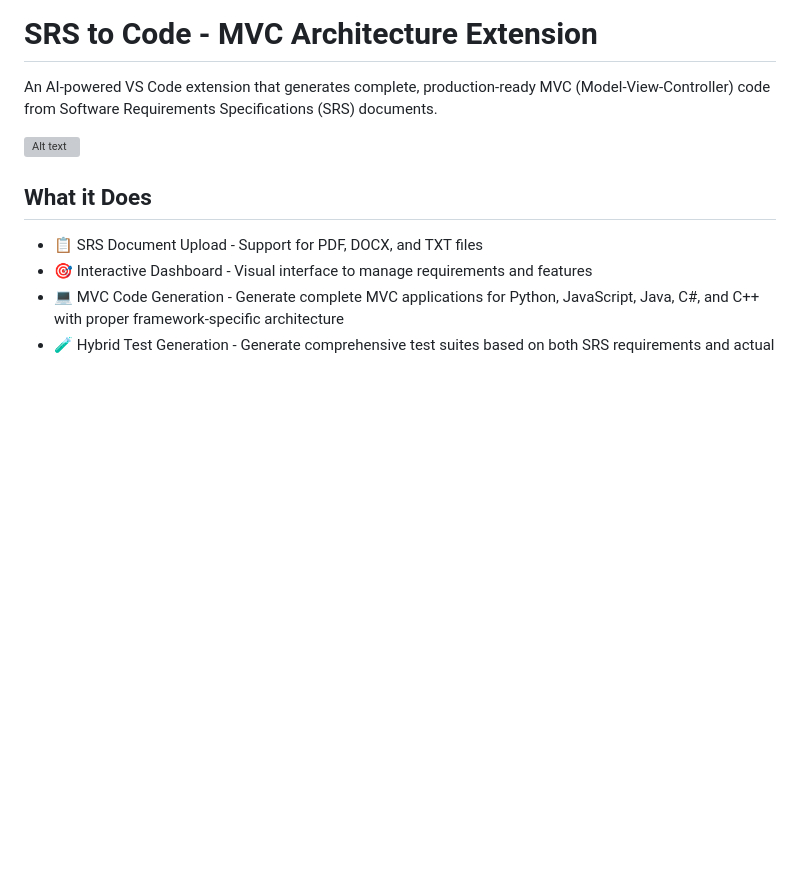
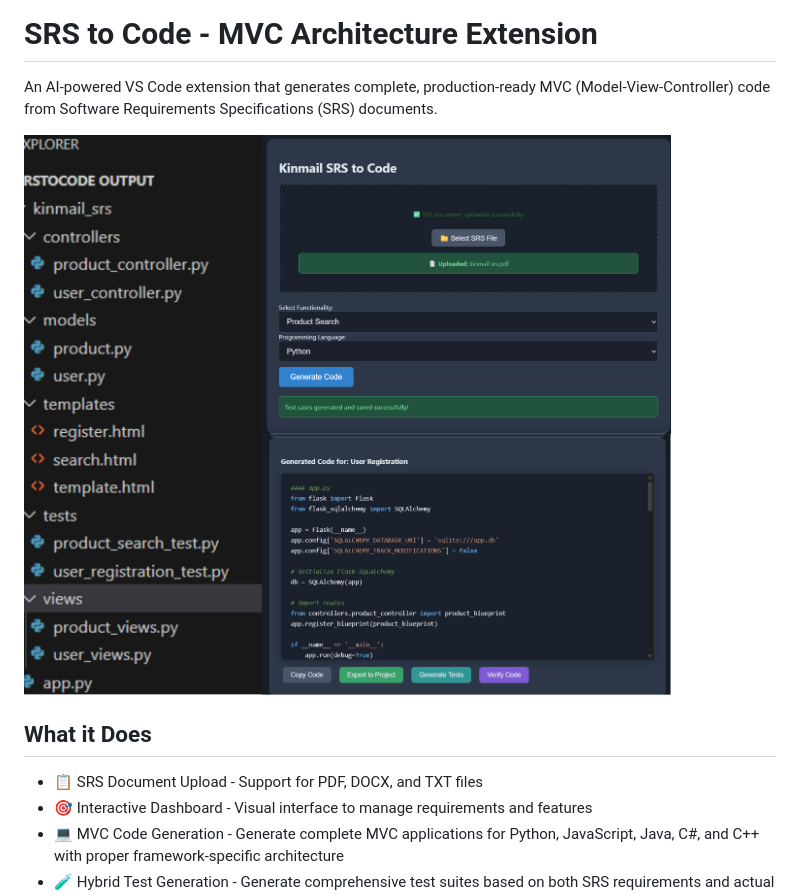
Before and after one commit to Wasay-Dev100/SRStoCode, a Markdown page: README.md, the part around the change. GitHub-like rendering; blank space fills up the shorter version; grey boxes are pictures that could not be loaded.

```diff
--- a/README.md
+++ b/README.md
@@ -2,7 +2,7 @@
 
 An AI-powered VS Code extension that generates complete, production-ready MVC (Model-View-Controller) code from Software Requirements Specifications (SRS) documents.
 
-![Alt text](images/srstocombined.png)
+![Alt text](images/srstocombined.PNG)
 
 
 
```
